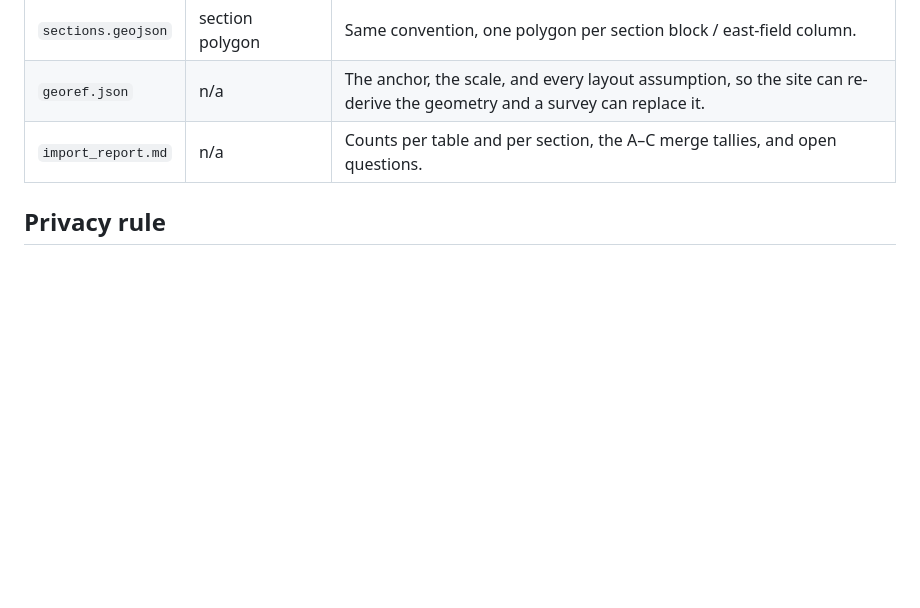
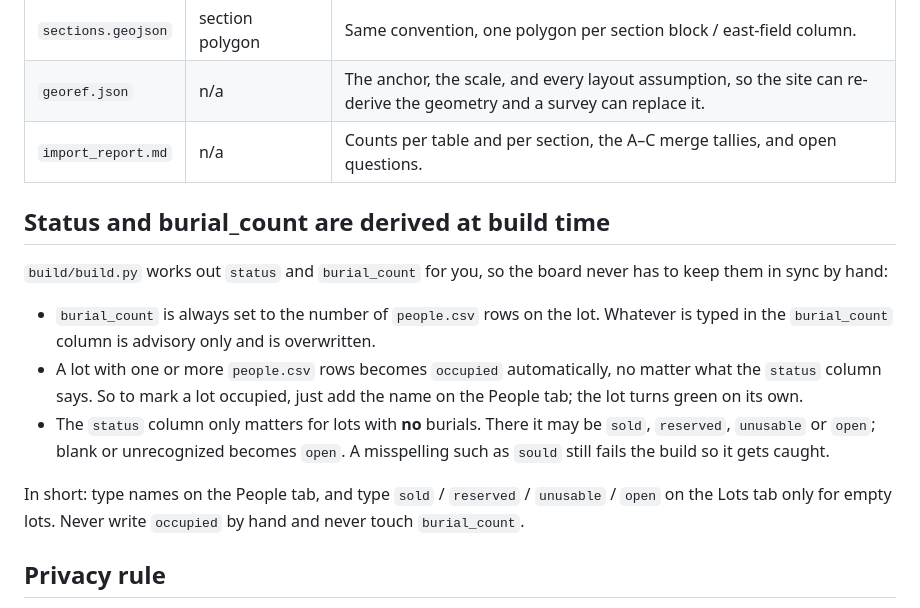
Before and after one commit to karlaegan/mtstmarys, a Markdown page: site-repo/data/README.md, the part around the change. GitHub-like rendering; blank space fills up the shorter version.

```diff
--- a/site-repo/data/README.md
+++ b/site-repo/data/README.md
@@ -27,6 +27,25 @@ every other file here, including a future surveyed geometry.
 | `sections.geojson` | section polygon | Same convention, one polygon per section block / east-field column. |
 | `georef.json` | n/a | The anchor, the scale, and every layout assumption, so the site can re-derive the geometry and a survey can replace it. |
 | `import_report.md` | n/a | Counts per table and per section, the A–C merge tallies, and open questions. |
+
+## Status and burial_count are derived at build time
+
+`build/build.py` works out `status` and `burial_count` for you, so the board
+never has to keep them in sync by hand:
+
+* `burial_count` is always set to the number of `people.csv` rows on the lot.
+  Whatever is typed in the `burial_count` column is advisory only and is
+  overwritten.
+* A lot with one or more `people.csv` rows becomes `occupied` automatically, no
+  matter what the `status` column says. So to mark a lot occupied, just add the
+  name on the People tab; the lot turns green on its own.
+* The `status` column only matters for lots with **no** burials. There it may be
+  `sold`, `reserved`, `unusable` or `open`; blank or unrecognized becomes
+  `open`. A misspelling such as `sould` still fails the build so it gets caught.
+
+In short: type names on the People tab, and type `sold` / `reserved` /
+`unusable` / `open` on the Lots tab only for empty lots. Never write `occupied`
+by hand and never touch `burial_count`.
 
 ## Privacy rule
 
```
